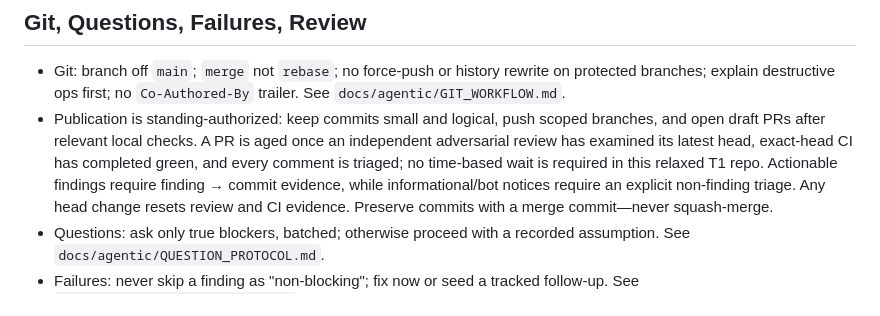
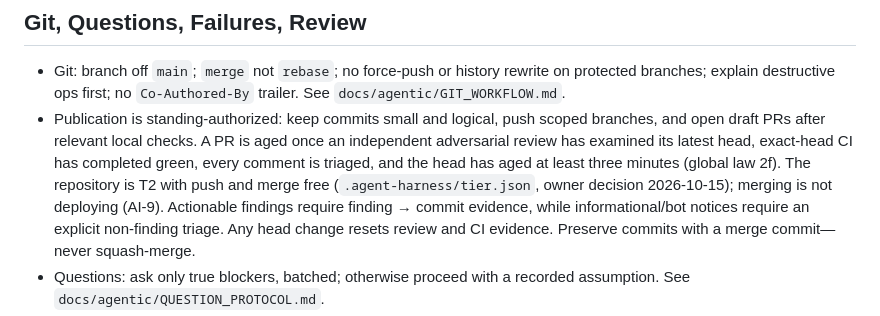
Before and after one commit to Chris0Jeky/MDviewer, a Markdown page: AGENTS.md, the part around the change. Rendered like a GitHub page.

Commit message:
AGENTS.md: state T2 and the three-minute aging floor, matching tier.json

```diff
--- a/AGENTS.md
+++ b/AGENTS.md
@@ -80,8 +80,9 @@ page breaks and breaks the no-slice guarantee. This is the single most important
   branches; explain destructive ops first; no `Co-Authored-By` trailer. See `docs/agentic/GIT_WORKFLOW.md`.
 - Publication is standing-authorized: keep commits small and logical, push scoped branches, and open
   draft PRs after relevant local checks. A PR is aged once an independent adversarial review has
-  examined its latest head, exact-head CI has completed green, and every comment is triaged; no
-  time-based wait is required in this relaxed T1 repo. Actionable findings require finding → commit
+  examined its latest head, exact-head CI has completed green, every comment is triaged, and the
+  head has aged at least three minutes (global law 2f). The repository is T2 with push and merge free
+  (`.agent-harness/tier.json`, owner decision 2026-10-15); merging is not deploying (AI-9). Actionable findings require finding → commit
   evidence, while informational/bot notices require an explicit non-finding triage. Any head change
   resets review and CI evidence. Preserve commits with a merge commit—never squash-merge.
 - Questions: ask only true blockers, batched; otherwise proceed with a recorded assumption. See `docs/agentic/QUESTION_PROTOCOL.md`.
```
